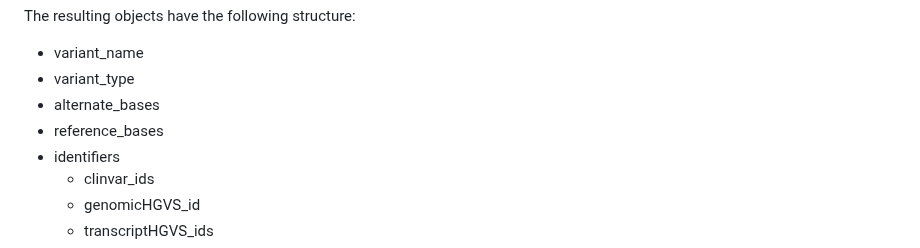
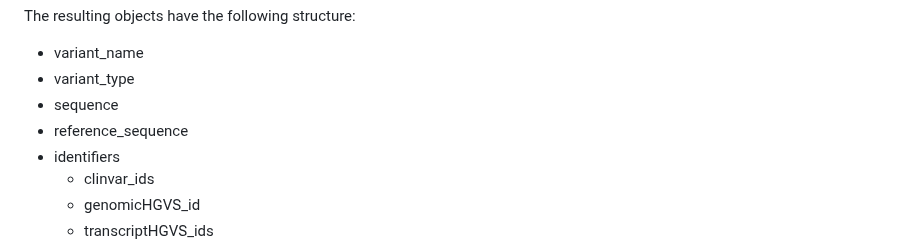
Before and after one commit to kvongruenigen/maf4pgx, a Markdown page: README.md, the part around one of its changes. GitHub-like rendering.

```diff
--- a/README.md
+++ b/README.md
@@ -165,8 +165,8 @@ An example for the ClinVar XML file can be found [here](https://github.com/ncbi/
 The resulting objects have the following structure:
 - variant_name
 - variant_type
-- alternate_bases
-- reference_bases
+- sequence
+- reference_sequence
 - identifiers
     - clinvar_ids
     - genomicHGVS_id
```
Also changed, not shown: other parts of README.md (+1 -1 lines).
